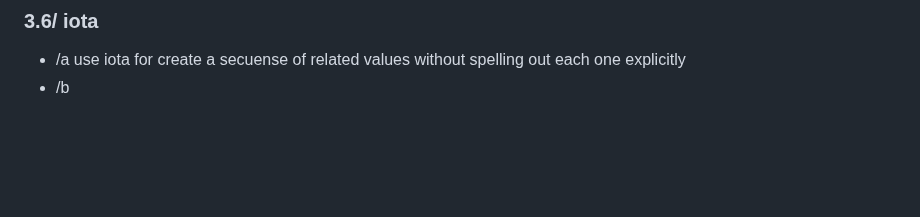
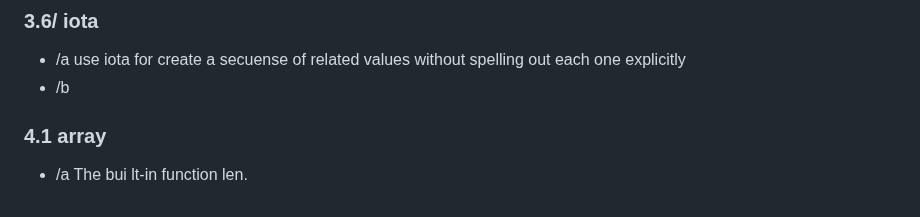
Before and after one commit to quki3/go, a Markdown page: README.md, the part around the change. Drawn GitHub-style; blank space fills up the shorter version.

```diff
--- a/README.md
+++ b/README.md
@@ -82,3 +82,5 @@ Buffer st arts out emp ty but grows as dat a of typ es li ke string, byte, and [
 ### 3.6/ iota
    - /a use iota for create a secuense of related values without spelling out each one explicitly
    - /b
+### 4.1 array
+   - /a The bui lt-in function len.
```
